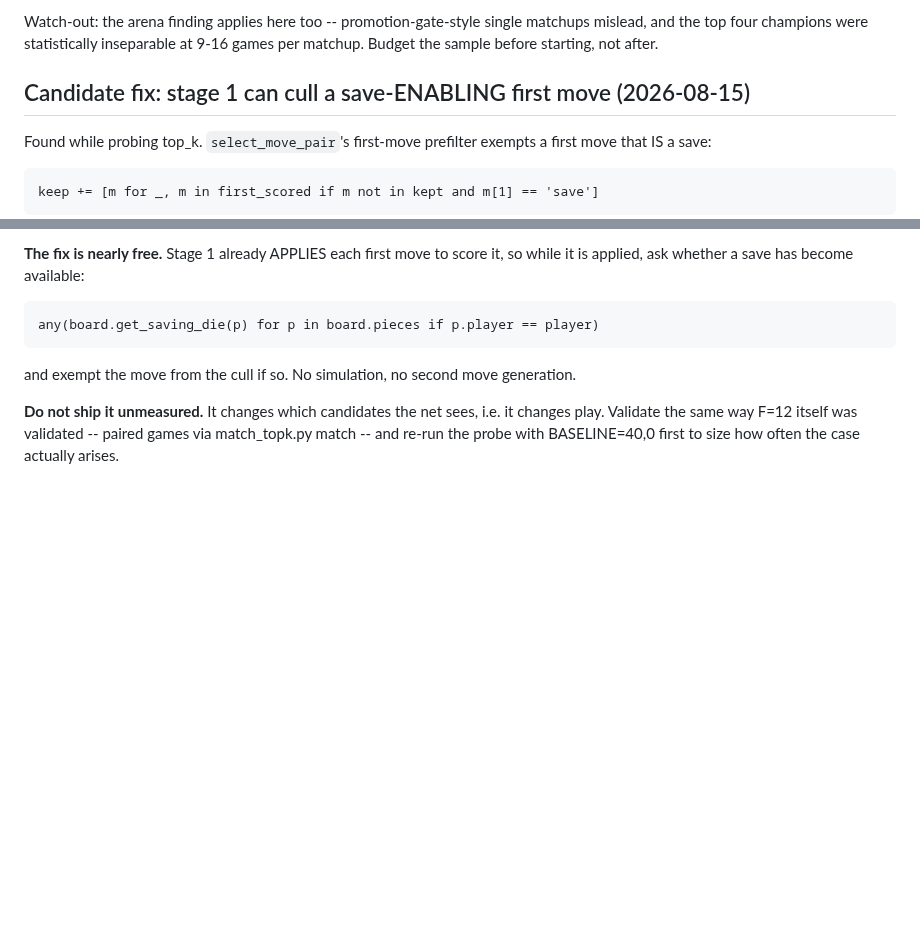
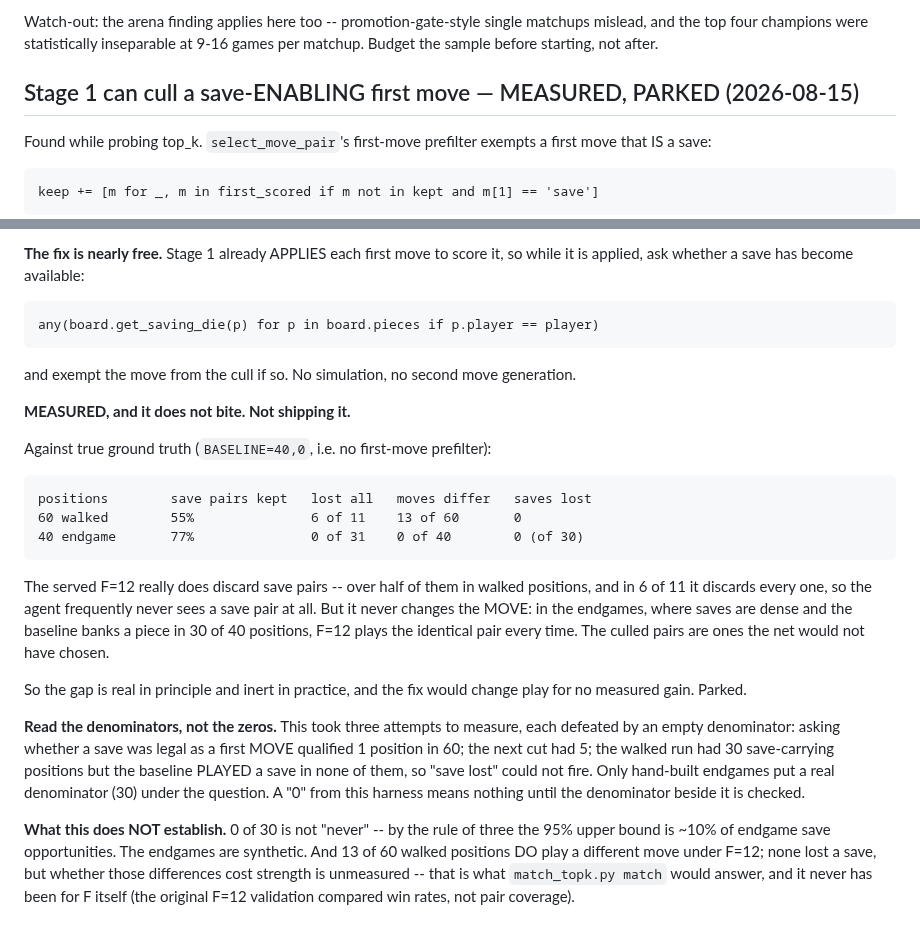
Before and after one commit to tomrecht/boardgame_koyeb, a Markdown page: TODO.md, 2 parts joined by grey strips. Rendered like a GitHub page; blank space fills up the shorter version.

Commit message:
the stage-1 save gap is real but inert: measured and parked
Against no-prefilter ground truth the served F=12 discards over half the save
pairs on walked positions and every one of them in 6 of 11 -- but it never
changes the move. On 40 hand-built endgames, where the baseline banks a piece in
30, F=12 plays the identical pair in all 40. The culled pairs are ones the net
would not have chosen, so the fix would change play for no measured gain. Not
shipping it, and it does not explain pass-over-save.

Also records the methodological lesson, since it cost three attempts: every
earlier reading was defeated by an empty denominator (1 qualifying position in
60, then 5, then 30 positions where the baseline never played a save). A "0"
from this harness means nothing until the denominator beside it is read, and
0 of 30 bounds the rate at ~10% by the rule of three rather than at zero.

Co-Authored-By: Claude Opus 5 <noreply@anthropic.com>

```diff
--- a/TODO.md
+++ b/TODO.md
@@ -89,7 +89,7 @@ matchups mislead, and the top four champions were statistically inseparable at
 9-16 games per matchup. Budget the sample before starting, not after.
 
 
-## Candidate fix: stage 1 can cull a save-ENABLING first move (2026-08-15)
+## Stage 1 can cull a save-ENABLING first move — MEASURED, PARKED (2026-08-15)
 
 Found while probing top_k. `select_move_pair`'s first-move prefilter exempts a
 first move that IS a save:
@@ -122,7 +122,35 @@ so while it is applied, ask whether a save has become available:
 and exempt the move from the cull if so. No simulation, no second move
 generation.
 
-**Do not ship it unmeasured.** It changes which candidates the net sees, i.e.
-it changes play. Validate the same way F=12 itself was validated -- paired games
-via match_topk.py match -- and re-run the probe with BASELINE=40,0 first to size
-how often the case actually arises.
+**MEASURED, and it does not bite. Not shipping it.**
+
+Against true ground truth (`BASELINE=40,0`, i.e. no first-move prefilter):
+
+    positions        save pairs kept   lost all   moves differ   saves lost
+    60 walked        55%               6 of 11    13 of 60       0
+    40 endgame       77%               0 of 31    0 of 40        0 (of 30)
+
+The served F=12 really does discard save pairs -- over half of them in walked
+positions, and in 6 of 11 it discards every one, so the agent frequently never
+sees a save pair at all. But it never changes the MOVE: in the endgames, where
+saves are dense and the baseline banks a piece in 30 of 40 positions, F=12
+plays the identical pair every time. The culled pairs are ones the net would
+not have chosen.
+
+So the gap is real in principle and inert in practice, and the fix would change
+play for no measured gain. Parked.
+
+**Read the denominators, not the zeros.** This took three attempts to measure,
+each defeated by an empty denominator: asking whether a save was legal as a
+first MOVE qualified 1 position in 60; the next cut had 5; the walked run had 30
+save-carrying positions but the baseline PLAYED a save in none of them, so "save
+lost" could not fire. Only hand-built endgames put a real denominator (30) under
+the question. A "0" from this harness means nothing until the denominator beside
+it is checked.
+
+**What this does NOT establish.** 0 of 30 is not "never" -- by the rule of three
+the 95% upper bound is ~10% of endgame save opportunities. The endgames are
+synthetic. And 13 of 60 walked positions DO play a different move under F=12;
+none lost a save, but whether those differences cost strength is unmeasured --
+that is what `match_topk.py match` would answer, and it never has been for F
+itself (the original F=12 validation compared win rates, not pair coverage).
```
Also changed, not shown: CLAUDE.md (+15 -4 lines).
